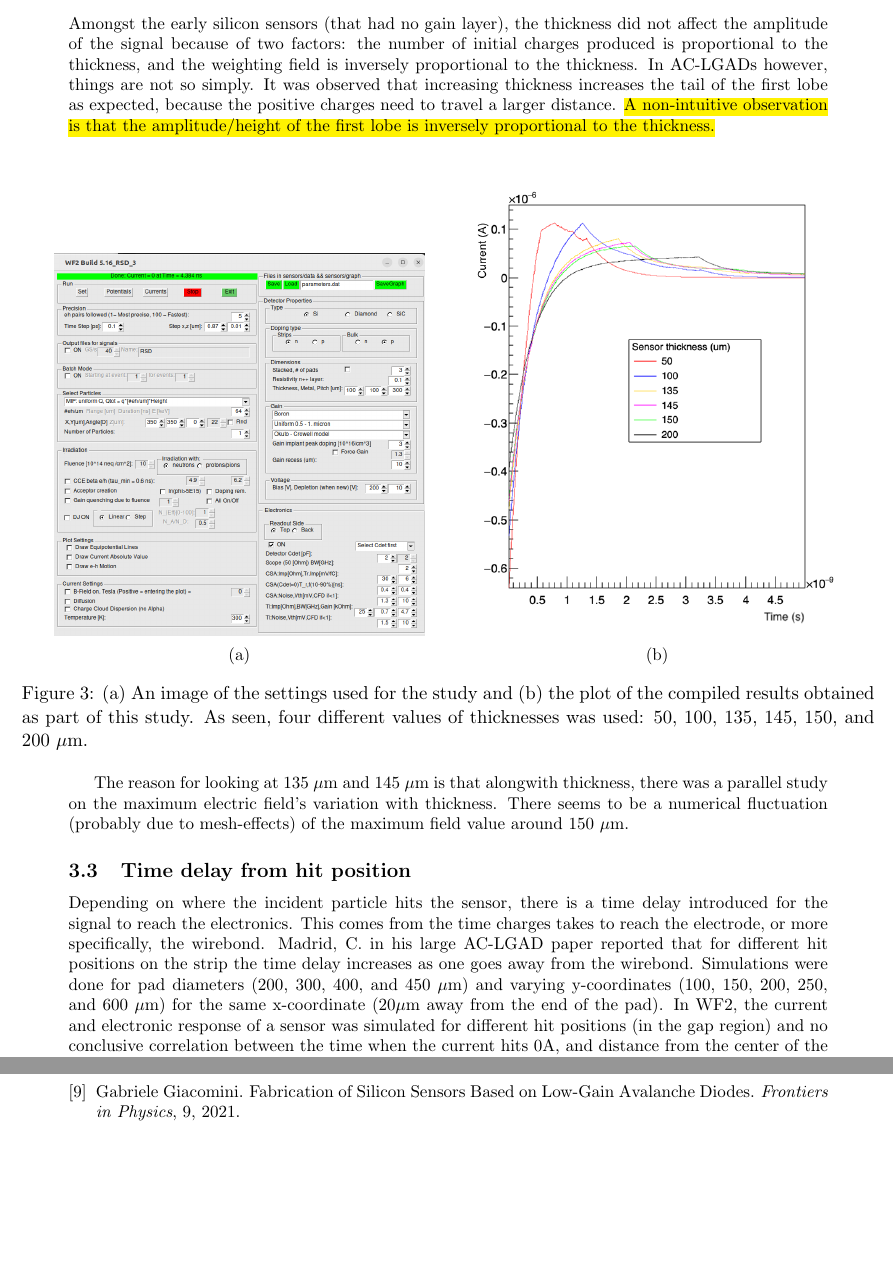
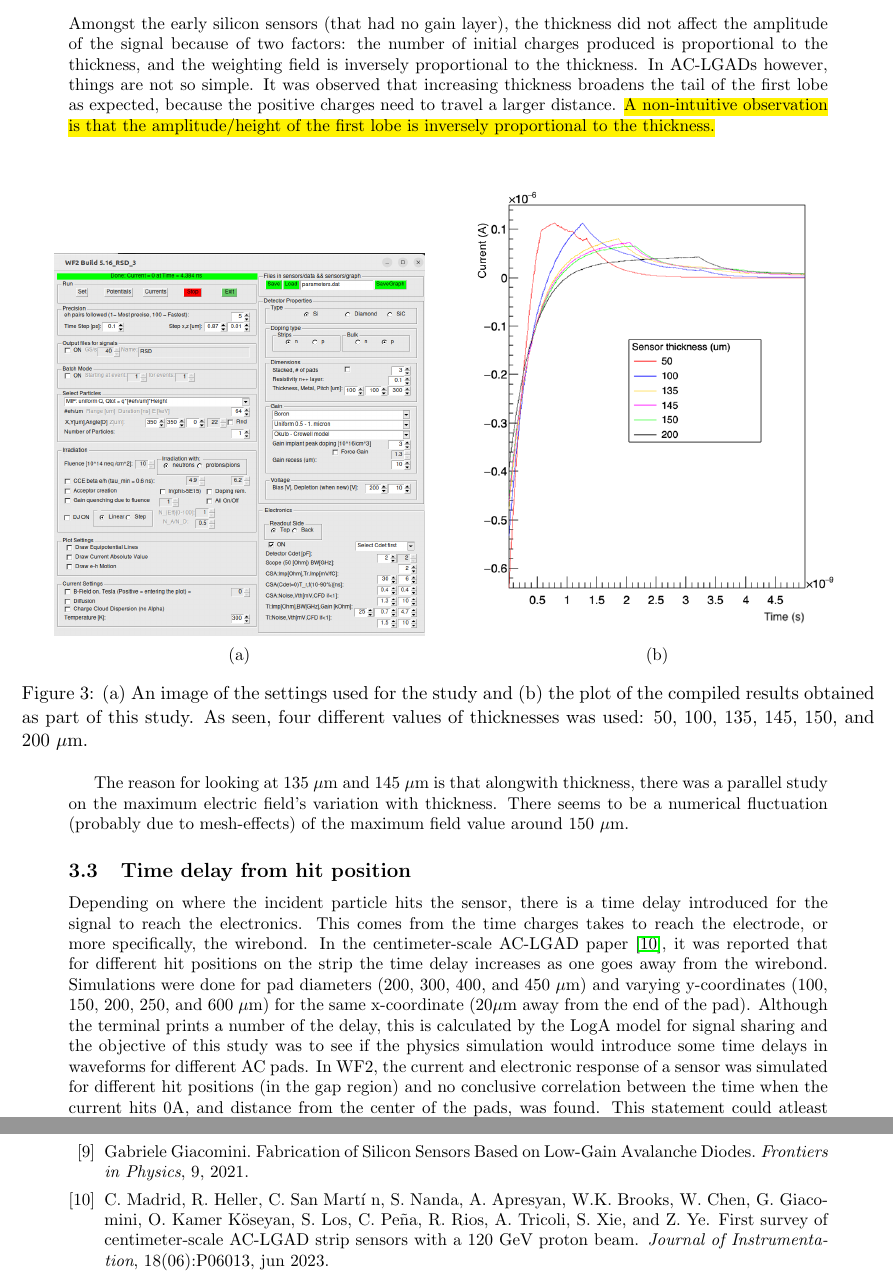
Before and after one commit to CodexForster/WF2-RSD-Notes, a LaTeX document (Notes.tex, which reads references.bib): two parts of pages 7 and 9 of 9, joined at a grey line, cut so that both start at the same text, the shorter picture padded with empty space. Compiled offline with pdfLaTeX.

Commit message:
Notes updated.

```diff
--- a/Notes.tex
+++ b/Notes.tex
@@ -209,7 +209,7 @@ A conclusive statement on the effect of resistivity on the gain value cannot be
 \hlyellow{The WF2-RSD tool produced a non-intuitive result for resistivity value = 0.0001. The positive part of the signal was much larger than those of the other resistivity values.}
 
 \subsection{Thickness}
-Amongst the early silicon sensors (that had no gain layer), the thickness did not affect the amplitude of the signal because of two factors: the number of initial charges produced is proportional to the thickness, and the weighting field is inversely proportional to the thickness. In AC-LGADs however, things are not so simply. It was observed that increasing thickness increases the tail of the first lobe as expected, because the positive charges need to travel a larger distance. \hlyellow{A non-intuitive observation is that the amplitude/height of the first lobe is inversely proportional to the thickness.}
+Amongst the early silicon sensors (that had no gain layer), the thickness did not affect the amplitude of the signal because of two factors: the number of initial charges produced is proportional to the thickness, and the weighting field is inversely proportional to the thickness. In AC-LGADs however, things are not so simple. It was observed that increasing thickness broadens the tail of the first lobe as expected, because the positive charges need to travel a larger distance. \hlyellow{A non-intuitive observation is that the amplitude/height of the first lobe is inversely proportional to the thickness.}
 
 \begin{figure*}[h!]
     \centering
@@ -231,7 +231,7 @@ Amongst the early silicon sensors (that had no gain layer), the thickness did no
 The reason for looking at 135 $\mu$m and 145 $\mu$m is that alongwith thickness, there was a parallel study on the maximum electric field's variation with thickness. There seems to be a numerical fluctuation (probably due to mesh-effects) of the maximum field value around 150 $\mu$m.
 
 \subsection{Time delay from hit position}
-Depending on where the incident particle hits the sensor, there is a time delay introduced for the signal to reach the electronics. This comes from the time charges takes to reach the electrode, or more specifically, the wirebond. Madrid, C. in his large AC-LGAD paper reported that for different hit positions on the strip the time delay increases as one goes away from the wirebond. Simulations were done for pad diameters (200, 300, 400, and 450 $\mu$m) and varying y-coordinates (100, 150, 200, 250, and 600 $\mu$m) for the same x-coordinate (20$\mu$m away from the end of the pad). In WF2, the current and electronic response of a sensor was simulated for different hit positions (in the gap region) and no conclusive correlation between the time when the current hits 0A, and distance from the center of the pads, was found. This statement could atleast be made only for the geometries that was tried. This could be because the strips that displayed this result in the above stated paper were of larger order of lengths, so this effect might not be prominent in smaller pad sizes.
+Depending on where the incident particle hits the sensor, there is a time delay introduced for the signal to reach the electronics. This comes from the time charges takes to reach the electrode, or more specifically, the wirebond. In the centimeter-scale AC-LGAD paper \cite{madrid2023}, it was reported that for different hit positions on the strip the time delay increases as one goes away from the wirebond. Simulations were done for pad diameters (200, 300, 400, and 450 $\mu$m) and varying y-coordinates (100, 150, 200, 250, and 600 $\mu$m) for the same x-coordinate (20$\mu$m away from the end of the pad). Although the terminal prints a number of the delay, this is calculated by the LogA model for signal sharing and the objective of this study was to see if the physics simulation would introduce some time delays in waveforms for different AC pads. In WF2, the current and electronic response of a sensor was simulated for different hit positions (in the gap region) and no conclusive correlation between the time when the current hits 0A, and distance from the center of the pads, was found. This statement could atleast be made only for the geometries that was tried. This could be because the strips that displayed this result in the above stated paper were of larger order of lengths, so this effect might not be prominent in smaller pad sizes.
 
 \begin{figure*}[h!]
     \centering
--- a/references.bib
+++ b/references.bib
@@ -109,0 +114,11 @@ keywords = {Silicon, Detector, Simulator, Avalanche mechanism}
+	year = 2023,
+	month = {jun},
+	publisher = {{IOP} Publishing},
+	volume = {18},
+	number = {06},
+	pages = {P06013},
+	author = {C. Madrid and R. Heller and C. San Mart{\'{\i}
+}n and S. Nanda and A. Apresyan and W.K. Brooks and W. Chen and G. Giacomini and O. Kamer Köseyan and S. Los and C. Pe{\~{n}}a and R. Rios and A. Tricoli and S. Xie and Z. Ye},
+	title = {First survey of centimeter-scale {AC}-{LGAD} strip sensors with a 120 {GeV} proton beam},
+	journal = {Journal of Instrumentation}
+}
```
Also changed, not shown: Notes.pdf, references.bib (4 more changed lines).
